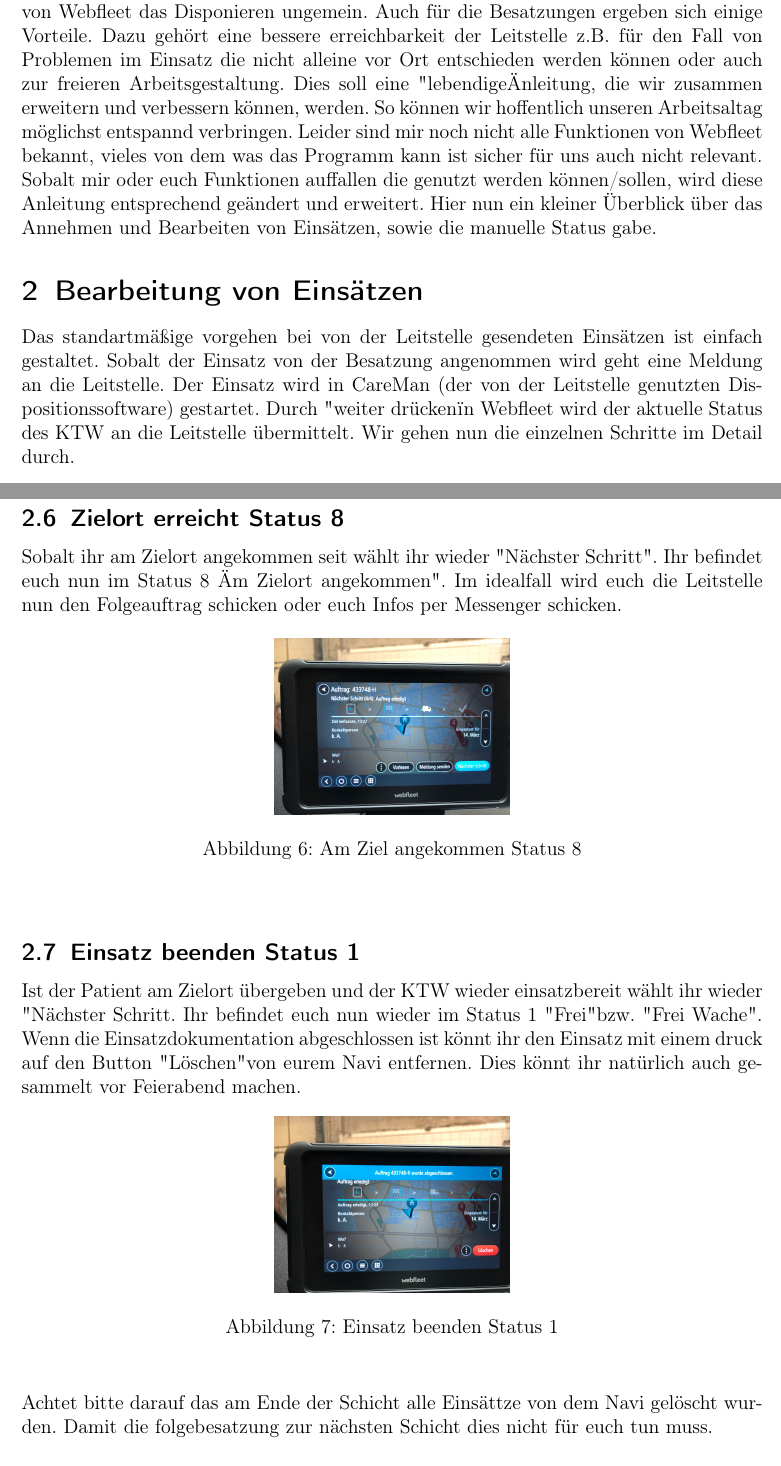
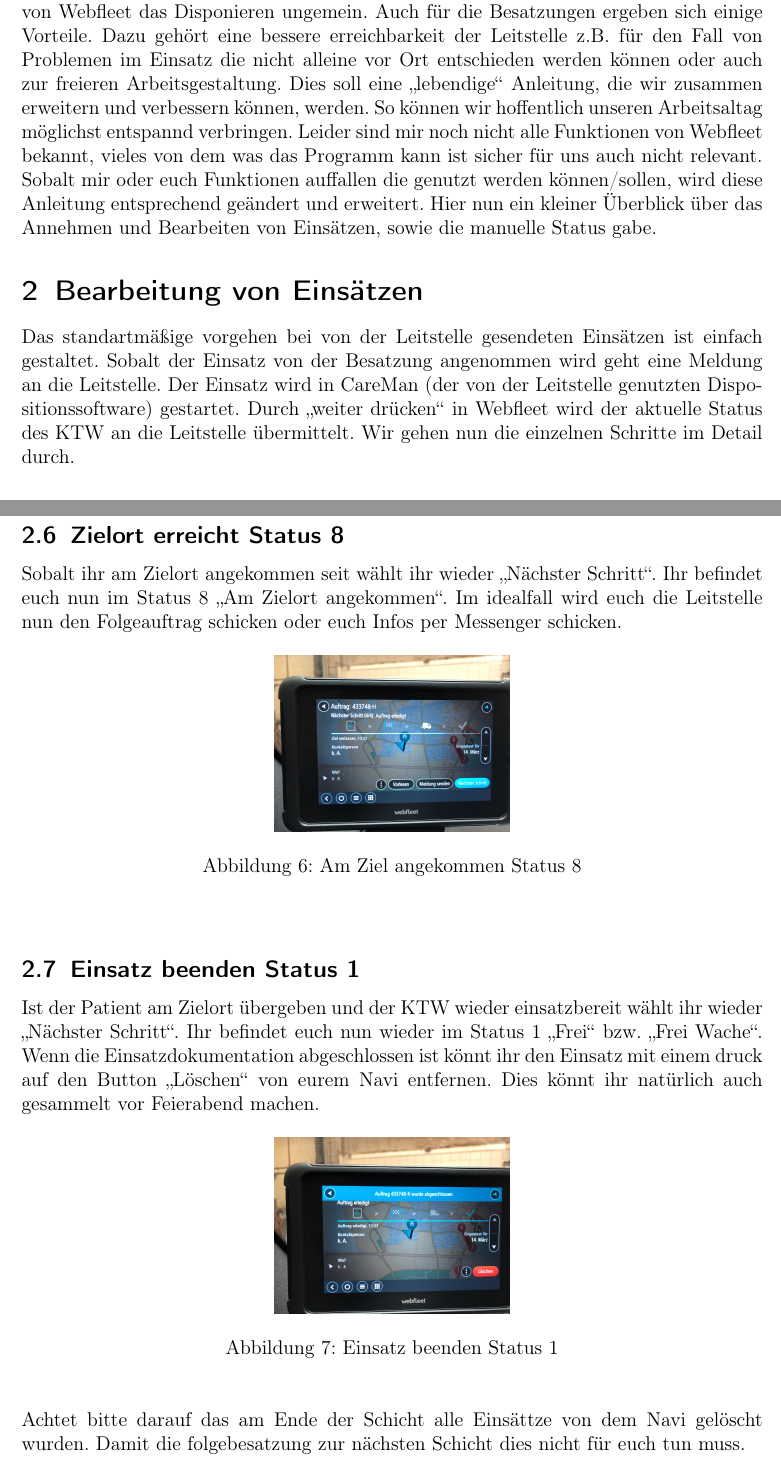
Before and after one commit to christophBehr/mhd_webfleet, a LaTeX document (webfleet.tex): two parts of pages 2 and 5 of 7, joined at a grey line, cut so that both start at the same text. Compiled offline with pdfLaTeX.

Commit message:
fixed "" bug

```diff
--- a/webfleet.tex
+++ b/webfleet.tex
@@ -18,7 +18,7 @@
     alle dafür notwendigen Informationen einfach an die jeweiligen Besatzungen zu verschicken.
     Konsequent genutzt vereinfacht das Nutzen von Webfleet das Disponieren ungemein. Auch für die Besatzungen ergeben sich
     einige Vorteile. Dazu gehört eine bessere erreichbarkeit der Leitstelle z.B. für den Fall von Problemen im Einsatz die
-    nicht alleine vor Ort entschieden werden können oder auch zur freieren Arbeitsgestaltung. Dies soll eine "lebendige" Anleitung, die wir
+    nicht alleine vor Ort entschieden werden können oder auch zur freieren Arbeitsgestaltung. Dies soll eine ,,lebendige`` Anleitung, die wir
     zusammen erweitern und verbessern können, werden. So können wir hoffentlich unseren Arbeitsaltag möglichst entspannd verbringen.
     Leider sind mir noch nicht alle Funktionen von Webfleet bekannt, vieles von dem was das Programm kann ist sicher
     für uns auch nicht relevant. Sobalt mir oder euch Funktionen auffallen die genutzt werden können/sollen, wird diese Anleitung
@@ -28,7 +28,7 @@
     \section{Bearbeitung von Einsätzen}
     Das standartmäßige vorgehen bei von der Leitstelle gesendeten Einsätzen ist einfach gestaltet. Sobalt der Einsatz von
     der Besatzung angenommen wird geht eine Meldung an die Leitstelle. Der Einsatz wird in CareMan (der von der Leitstelle
-    genutzten Dispositionssoftware) gestartet. Durch "weiter drücken" in Webfleet wird der aktuelle Status des KTW an die Leitstelle
+    genutzten Dispositionssoftware) gestartet. Durch ,,weiter drücken`` in Webfleet wird der aktuelle Status des KTW an die Leitstelle
     übermittelt. Wir gehen nun die einzelnen Schritte im Detail durch.
 
     \subsection{Annahme von Aufträgen}
@@ -89,7 +89,7 @@
 
     \newpage
     \subsection{Zielort erreicht Status 8}
-    Sobalt ihr am Zielort angekommen seit wählt ihr wieder "Nächster Schritt". Ihr befindet euch nun im Status 8 "Am Zielort angekommen".
+    Sobalt ihr am Zielort angekommen seit wählt ihr wieder ,,Nächster Schritt``. Ihr befindet euch nun im Status 8 ,,Am Zielort angekommen``.
     Im idealfall wird euch die Leitstelle nun den Folgeauftrag schicken oder euch Infos per Messenger schicken.
     \begin{figure}[h]
         \begin{center}
@@ -100,9 +100,9 @@
     \end{figure}
 
     \subsection{Einsatz beenden Status 1}
-    Ist der Patient am Zielort übergeben und der KTW wieder einsatzbereit wählt ihr wieder "Nächster Schritt.
-    Ihr befindet euch nun wieder im Status 1 "Frei" bzw. "Frei Wache". Wenn die Einsatzdokumentation abgeschlossen ist
-    könnt ihr den Einsatz mit einem druck auf den Button "Löschen" von eurem Navi entfernen. Dies könnt ihr natürlich
+    Ist der Patient am Zielort übergeben und der KTW wieder einsatzbereit wählt ihr wieder ,,Nächster Schritt``.
+    Ihr befindet euch nun wieder im Status 1 ,,Frei`` bzw. ,,Frei Wache``. Wenn die Einsatzdokumentation abgeschlossen ist
+    könnt ihr den Einsatz mit einem druck auf den Button ,,Löschen`` von eurem Navi entfernen. Dies könnt ihr natürlich
     auch gesammelt vor Feierabend machen.
     \begin{figure}[h]
         \begin{center}
```
Also changed, not shown: webfleet.tex (8 more changed lines).
